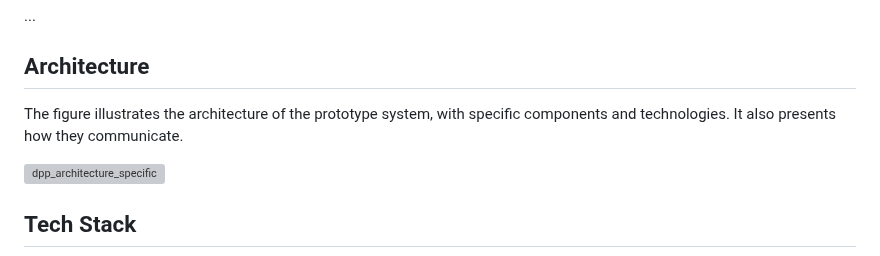
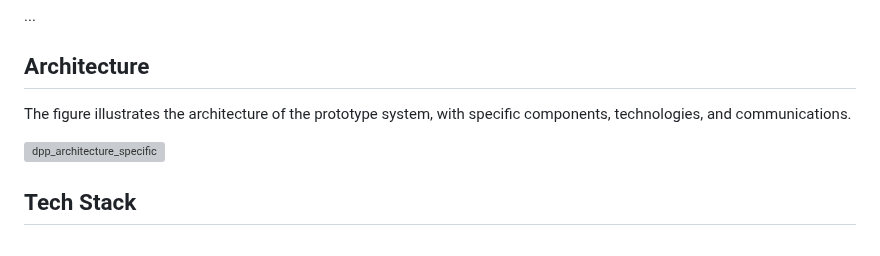
Before and after one commit to johgle/master-dpp, a Markdown page: README.md, the part around the change. GitHub-like rendering; grey boxes are pictures that could not be loaded.

```diff
--- a/README.md
+++ b/README.md
@@ -36,7 +36,7 @@ The DPP prototype includes:
 ...
 
 ## Architecture
-The figure illustrates the architecture of the prototype system, with specific components and technologies. It also presents how they communicate.
+The figure illustrates the architecture of the prototype system, with specific components, technologies, and communications.
 
 ![dpp_architecture_specific](https://github.com/user-attachments/assets/7dd99166-1627-45d8-aca9-0dcd02136bd3)
 
```
